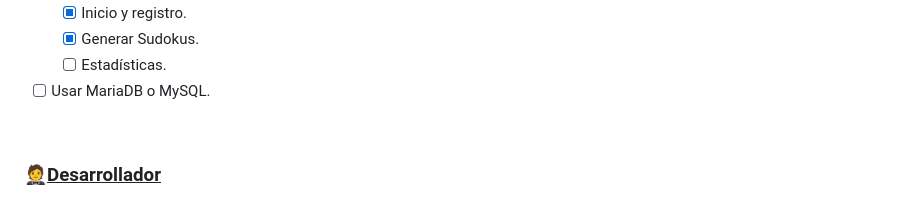
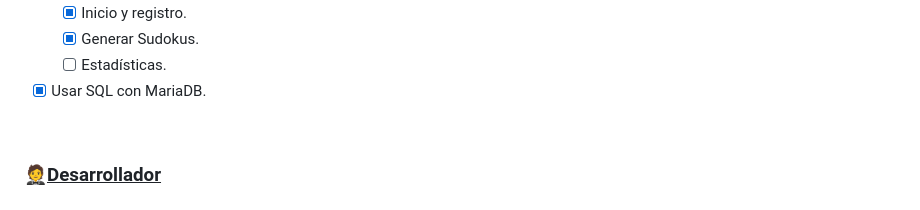
Before and after one commit to Zipyrar/Sudoku-web, a Markdown page: README.md, the part around the change. Drawn GitHub-style.

```diff
--- a/README.md
+++ b/README.md
@@ -79,7 +79,7 @@
   - [x] Generar Sudokus.
   - [ ] Estadísticas.
 
-- [ ] Usar MariaDB o MySQL.
+- [x] Usar SQL con MariaDB.
 </ul>
 
 <br/>
```
